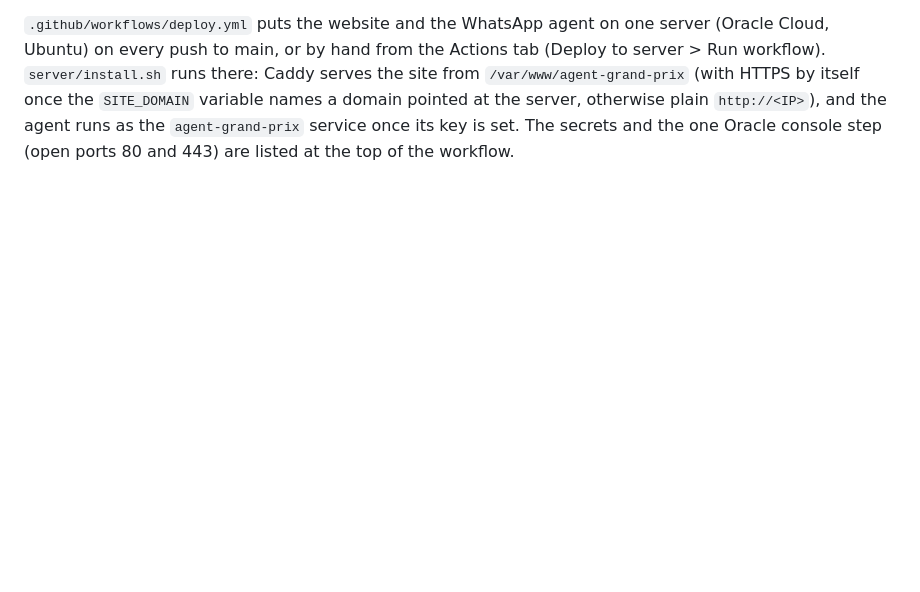
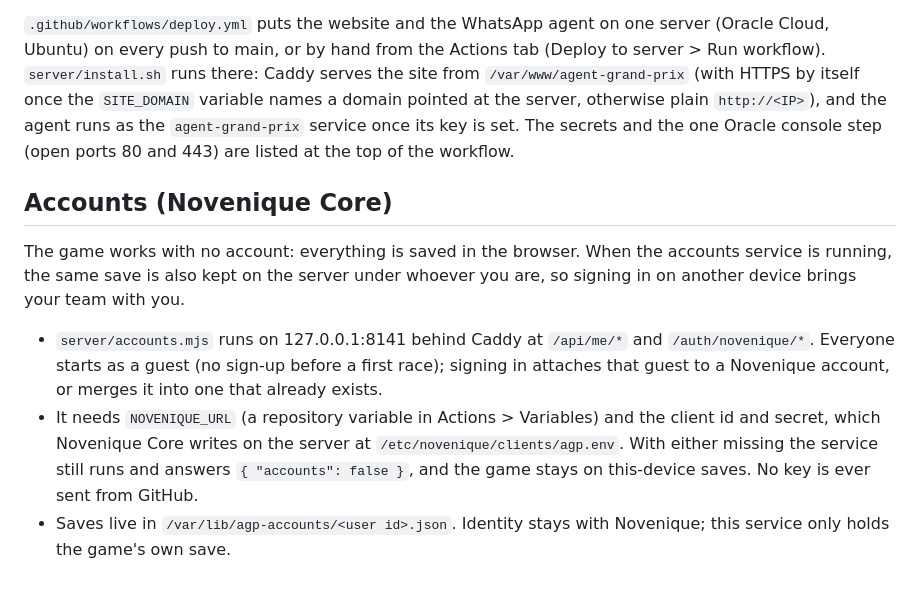
Before and after one commit to amaeteventurestudios/agent-grand-prix-, a Markdown page: README.md, the part around the change. GitHub-like rendering; blank space fills up the shorter version.

```diff
--- a/README.md
+++ b/README.md
@@ -127,3 +127,19 @@ Ubuntu) on every push to main, or by hand from the Actions tab (Deploy to server
 itself once the `SITE_DOMAIN` variable names a domain pointed at the server, otherwise plain
 `http://<IP>`), and the agent runs as the `agent-grand-prix` service once its key is set. The secrets
 and the one Oracle console step (open ports 80 and 443) are listed at the top of the workflow.
+
+## Accounts (Novenique Core)
+
+The game works with no account: everything is saved in the browser. When the accounts service is
+running, the same save is also kept on the server under whoever you are, so signing in on another
+device brings your team with you.
+
+- `server/accounts.mjs` runs on 127.0.0.1:8141 behind Caddy at `/api/me/*` and
+  `/auth/novenique/*`. Everyone starts as a guest (no sign-up before a first race); signing in
+  attaches that guest to a Novenique account, or merges it into one that already exists.
+- It needs `NOVENIQUE_URL` (a repository variable in Actions > Variables) and the client id and
+  secret, which Novenique Core writes on the server at `/etc/novenique/clients/agp.env`. With
+  either missing the service still runs and answers `{ "accounts": false }`, and the game stays
+  on this-device saves. No key is ever sent from GitHub.
+- Saves live in `/var/lib/agp-accounts/<user id>.json`. Identity stays with Novenique; this
+  service only holds the game's own save.
```
